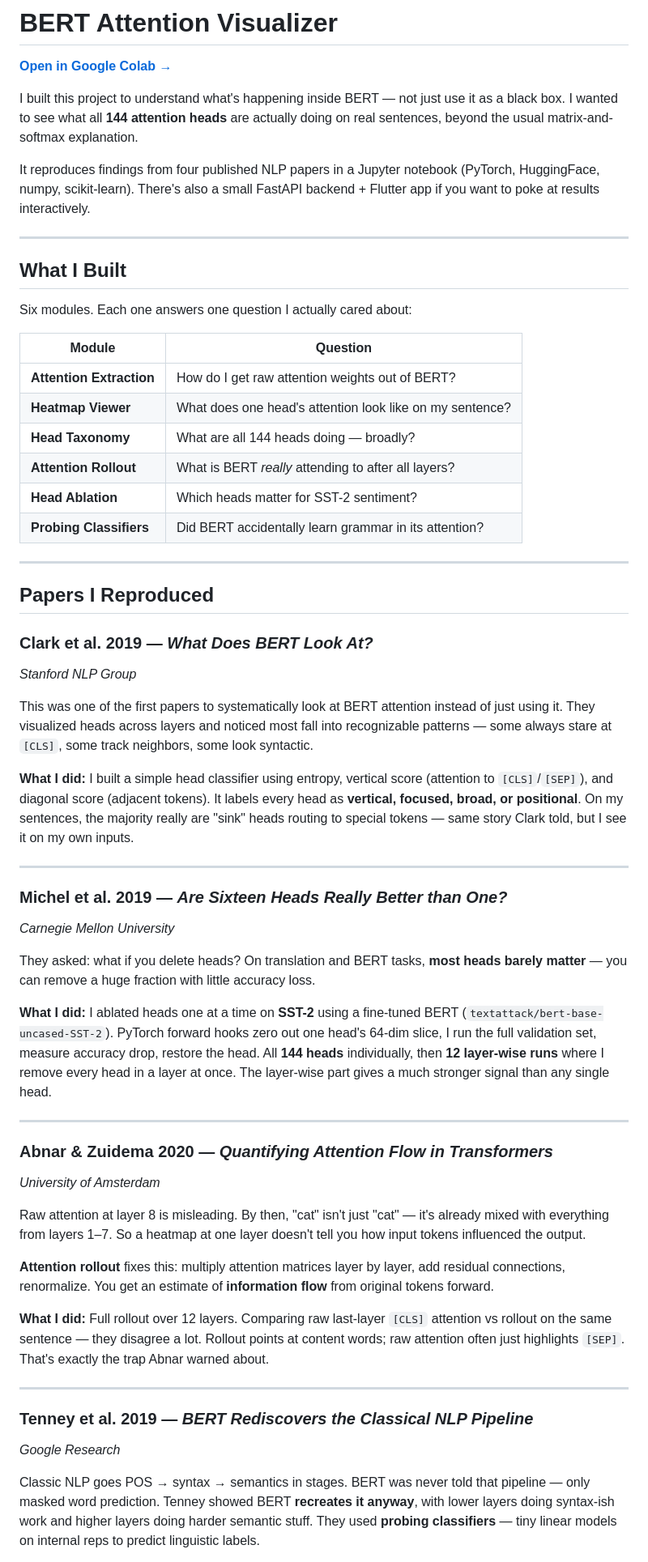
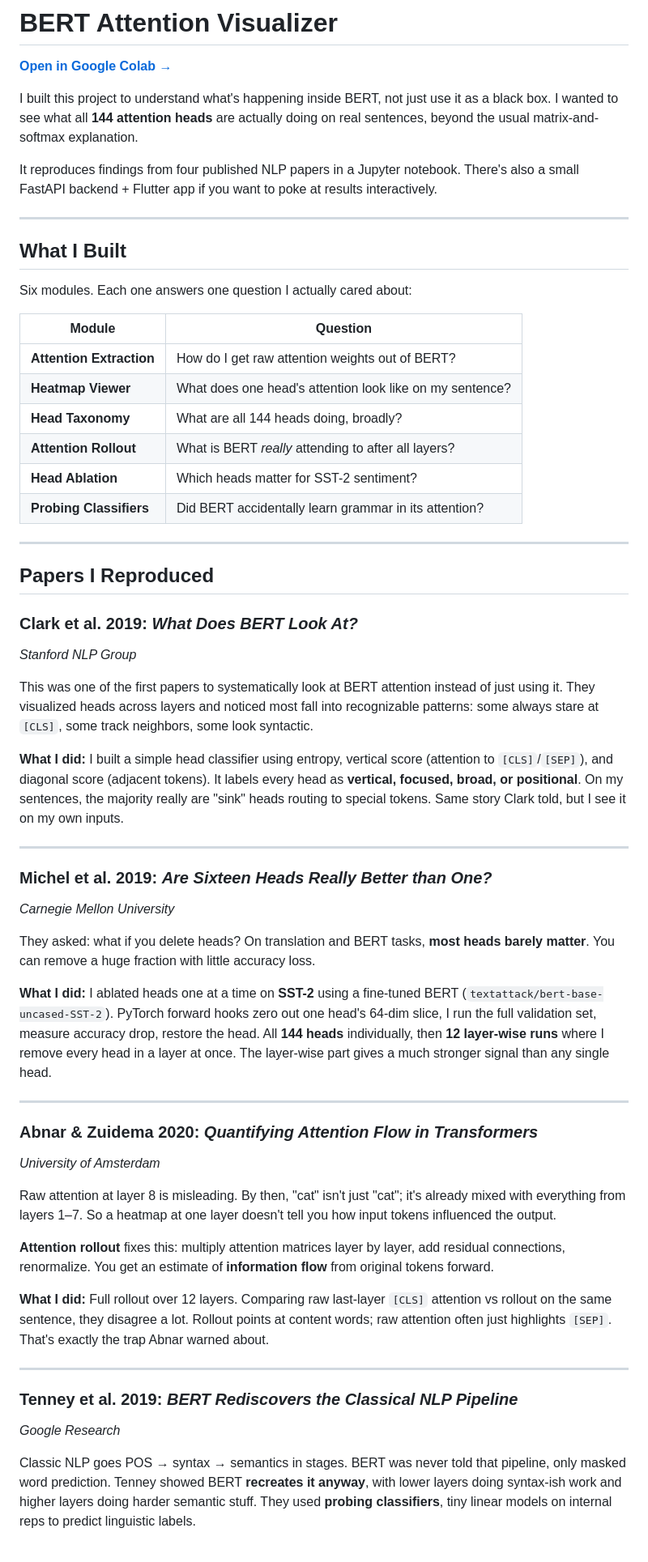
Before and after one commit to khanak0509/Attention-Visualizer, a Markdown page: README.md, the part around one of its changes. Shown at 81% size. Drawn GitHub-style.

```diff
--- a/README.md
+++ b/README.md
@@ -2,9 +2,9 @@
 
 **[Open in Google Colab →](https://colab.research.google.com/drive/18tvGufThwBYtrGp0lhurQtjIRgapP7si?usp=sharing#scrollTo=gomk7INFlOAu)**
 
-I built this project to understand what's happening inside BERT — not just use it as a black box. I wanted to see what all **144 attention heads** are actually doing on real sentences, beyond the usual matrix-and-softmax explanation.
+I built this project to understand what's happening inside BERT, not just use it as a black box. I wanted to see what all **144 attention heads** are actually doing on real sentences, beyond the usual matrix-and-softmax explanation.
 
-It reproduces findings from four published NLP papers in a Jupyter notebook (PyTorch, HuggingFace, numpy, scikit-learn). There's also a small FastAPI backend + Flutter app if you want to poke at results interactively.
+It reproduces findings from four published NLP papers in a Jupyter notebook. There's also a small FastAPI backend + Flutter app if you want to poke at results interactively.
 
 ---
 
@@ -16,7 +16,7 @@ Six modules. Each one answers one question I actually cared about:
 |--------|------------|
 | **Attention Extraction** | How do I get raw attention weights out of BERT? |
 | **Heatmap Viewer** | What does one head's attention look like on my sentence? |
-| **Head Taxonomy** | What are all 144 heads doing — broadly? |
+| **Head Taxonomy** | What are all 144 heads doing, broadly? |
 | **Attention Rollout** | What is BERT *really* attending to after all layers? |
 | **Head Ablation** | Which heads matter for SST-2 sentiment? |
 | **Probing Classifiers** | Did BERT accidentally learn grammar in its attention? |
@@ -25,37 +25,37 @@ Six modules. Each one answers one question I actually cared about:
 
 ## Papers I Reproduced
 
-### Clark et al. 2019 — *What Does BERT Look At?*
+### Clark et al. 2019: *What Does BERT Look At?*
 *Stanford NLP Group*
 
-This was one of the first papers to systematically look at BERT attention instead of just using it. They visualized heads across layers and noticed most fall into recognizable patterns — some always stare at `[CLS]`, some track neighbors, some look syntactic.
+This was one of the first papers to systematically look at BERT attention instead of just using it. They visualized heads across layers and noticed most fall into recognizable patterns: some always stare at `[CLS]`, some track neighbors, some look syntactic.
 
-**What I did:** I built a simple head classifier using entropy, vertical score (attention to `[CLS]`/`[SEP]`), and diagonal score (adjacent tokens). It labels every head as **vertical, focused, broad, or positional**. On my sentences, the majority really are "sink" heads routing to special tokens — same story Clark told, but I see it on my own inputs.
+**What I did:** I built a simple head classifier using entropy, vertical score (attention to `[CLS]`/`[SEP]`), and diagonal score (adjacent tokens). It labels every head as **vertical, focused, broad, or positional**. On my sentences, the majority really are "sink" heads routing to special tokens. Same story Clark told, but I see it on my own inputs.
 
 ---
 
-### Michel et al. 2019 — *Are Sixteen Heads Really Better than One?*
+### Michel et al. 2019: *Are Sixteen Heads Really Better than One?*
 *Carnegie Mellon University*
 
-They asked: what if you delete heads? On translation and BERT tasks, **most heads barely matter** — you can remove a huge fraction with little accuracy loss.
+They asked: what if you delete heads? On translation and BERT tasks, **most heads barely matter**. You can remove a huge fraction with little accuracy loss.
 
 **What I did:** I ablated heads one at a time on **SST-2** using a fine-tuned BERT (`textattack/bert-base-uncased-SST-2`). PyTorch forward hooks zero out one head's 64-dim slice, I run the full validation set, measure accuracy drop, restore the head. All **144 heads** individually, then **12 layer-wise runs** where I remove every head in a layer at once. The layer-wise part gives a much stronger signal than any single head.
 
 ---
 
-### Abnar & Zuidema 2020 — *Quantifying Attention Flow in Transformers*
+### Abnar & Zuidema 2020: *Quantifying Attention Flow in Transformers*
 *University of Amsterdam*
 
-Raw attention at layer 8 is misleading. By then, "cat" isn't just "cat" — it's already mixed with everything from layers 1–7. So a heatmap at one layer doesn't tell you how input tokens influenced the output.
+Raw attention at layer 8 is misleading. By then, "cat" isn't just "cat"; it's already mixed with everything from layers 1–7. So a heatmap at one layer doesn't tell you how input tokens influenced the output.
 
 **Attention rollout** fixes this: multiply attention matrices layer by layer, add residual connections, renormalize. You get an estimate of **information flow** from original tokens forward.
 
-**What I did:** Full rollout over 12 layers. Comparing raw last-layer `[CLS]` attention vs rollout on the same sentence — they disagree a lot. Rollout points at content words; raw attention often just highlights `[SEP]`. That's exactly the trap Abnar warned about.
+**What I did:** Full rollout over 12 layers. Comparing raw last-layer `[CLS]` attention vs rollout on the same sentence, they disagree a lot. Rollout points at content words; raw attention often just highlights `[SEP]`. That's exactly the trap Abnar warned about.
 
 ---
 
-### Tenney et al. 2019 — *BERT Rediscovers the Classical NLP Pipeline*
+### Tenney et al. 2019: *BERT Rediscovers the Classical NLP Pipeline*
 *Google Research*
 
-Classic NLP goes POS → syntax → semantics in stages. BERT was never told that pipeline — only masked word prediction. Tenney showed BERT **recreates it anyway**, with lower layers doing syntax-ish work and higher layers doing harder semantic stuff. They used **probing classifiers** — tiny linear models on internal reps to predict linguistic labels.
+Classic NLP goes POS → syntax → semantics in stages. BERT was never told that pipeline, only masked word prediction. Tenney showed BERT **recreates it anyway**, with lower layers doing syntax-ish work and higher layers doing harder semantic stuff. They used **probing classifiers**, tiny linear models on internal reps to predict linguistic labels.
 
```
Also changed, not shown: other parts of README.md (+28 -24 lines).
